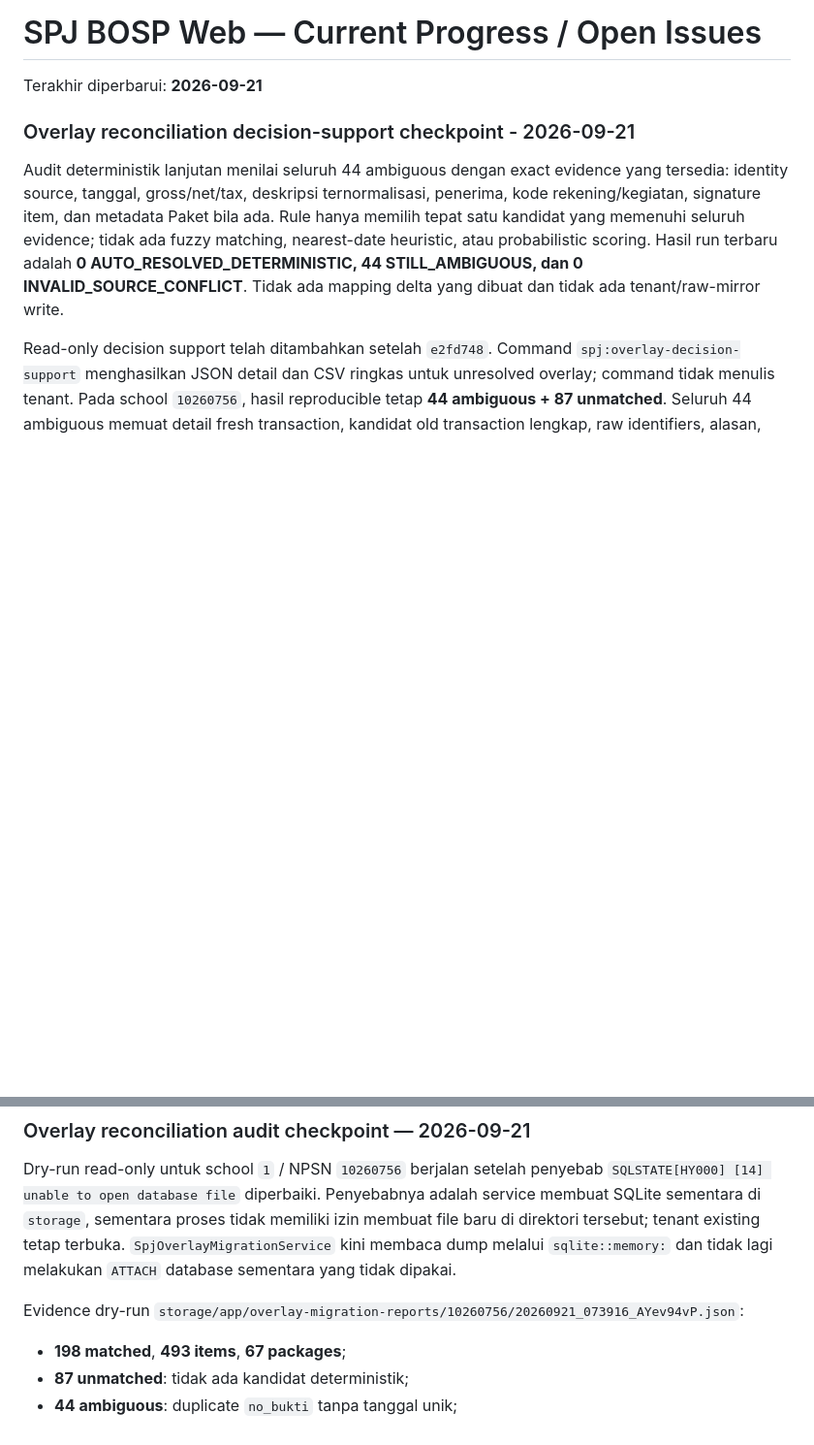
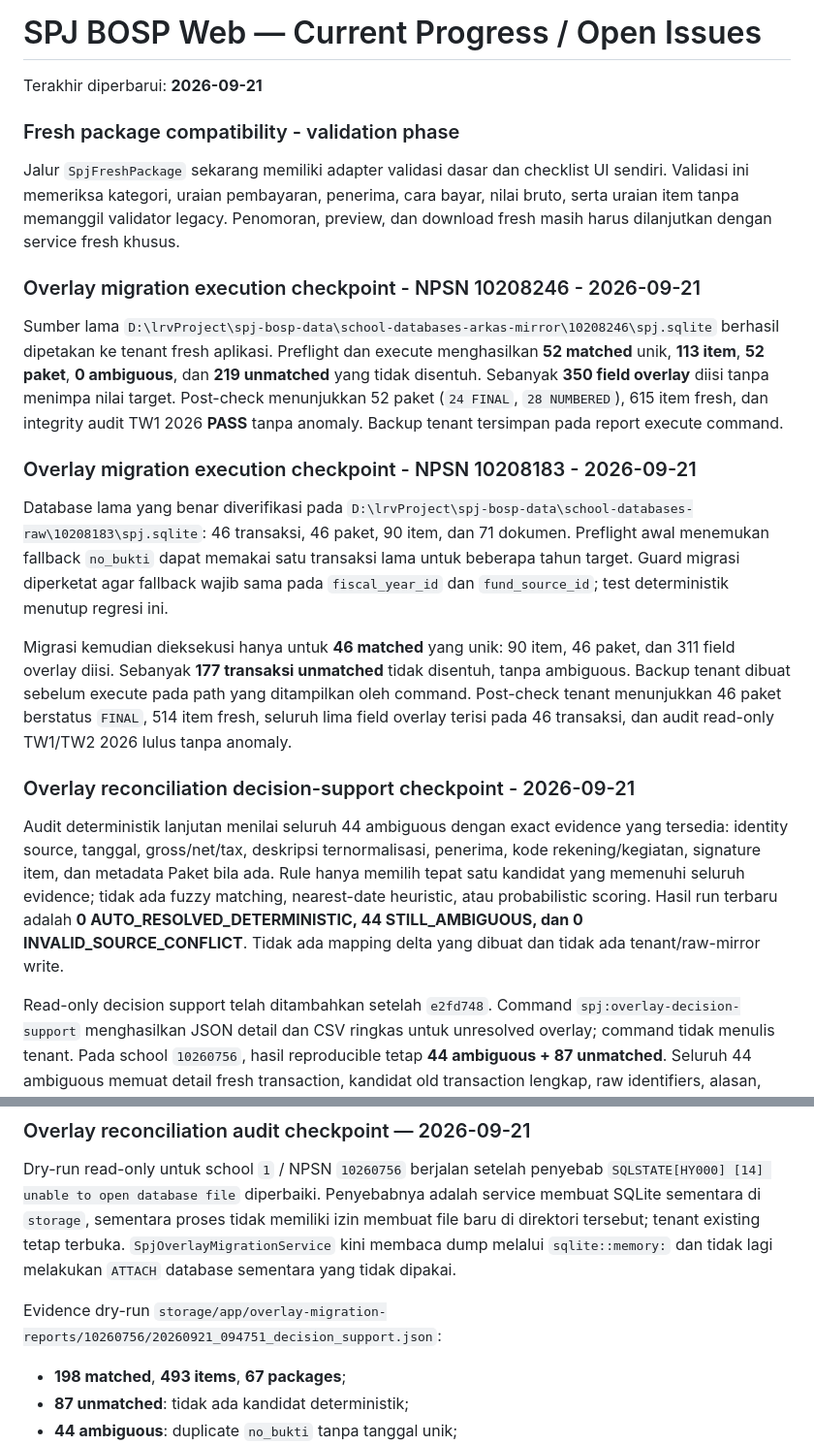
Before and after one commit to amwaluddinlubis-code/APP-SPJ, a Markdown page: docs/CURRENT_PROGRESS.md, 2 parts joined by grey strips. Shown at 97% size. Rendered like a GitHub page; blank space fills up the shorter version.

Commit message:
docs: record overlay reconciliation outcome

```diff
--- a/docs/CURRENT_PROGRESS.md
+++ b/docs/CURRENT_PROGRESS.md
@@ -1,6 +1,39 @@
 # SPJ BOSP Web — Current Progress / Open Issues
 
 Terakhir diperbarui: **2026-09-21**
+
+### Fresh package compatibility - validation phase
+
+Jalur `SpjFreshPackage` sekarang memiliki adapter validasi dasar dan checklist
+UI sendiri. Validasi ini memeriksa kategori, uraian pembayaran, penerima, cara
+bayar, nilai bruto, serta uraian item tanpa memanggil validator legacy. Penomoran,
+preview, dan download fresh masih harus dilanjutkan dengan service fresh khusus.
+
+### Overlay migration execution checkpoint - NPSN 10208246 - 2026-09-21
+
+Sumber lama `D:\lrvProject\spj-bosp-data\school-databases-arkas-mirror\10208246\spj.sqlite`
+berhasil dipetakan ke tenant fresh aplikasi. Preflight dan execute menghasilkan
+**52 matched** unik, **113 item**, **52 paket**, **0 ambiguous**, dan **219
+unmatched** yang tidak disentuh. Sebanyak **350 field overlay** diisi tanpa
+menimpa nilai target. Post-check menunjukkan 52 paket (`24 FINAL`, `28
+NUMBERED`), 615 item fresh, dan integrity audit TW1 2026 **PASS** tanpa anomaly.
+Backup tenant tersimpan pada report execute command.
+
+### Overlay migration execution checkpoint - NPSN 10208183 - 2026-09-21
+
+Database lama yang benar diverifikasi pada
+`D:\lrvProject\spj-bosp-data\school-databases-raw\10208183\spj.sqlite`:
+46 transaksi, 46 paket, 90 item, dan 71 dokumen. Preflight awal menemukan
+fallback `no_bukti` dapat memakai satu transaksi lama untuk beberapa tahun
+target. Guard migrasi diperketat agar fallback wajib sama pada
+`fiscal_year_id` dan `fund_source_id`; test deterministik menutup regresi ini.
+
+Migrasi kemudian dieksekusi hanya untuk **46 matched** yang unik: 90 item, 46
+paket, dan 311 field overlay diisi. Sebanyak **177 transaksi unmatched** tidak
+disentuh, tanpa ambiguous. Backup tenant dibuat sebelum execute pada path yang
+ditampilkan oleh command. Post-check tenant menunjukkan 46 paket berstatus
+`FINAL`, 514 item fresh, seluruh lima field overlay terisi pada 46 transaksi,
+dan audit read-only TW1/TW2 2026 lulus tanpa anomaly.
 
 ### Overlay reconciliation decision-support checkpoint - 2026-09-21
 
@@ -48,7 +81,7 @@ memiliki izin membuat file baru di direktori tersebut; tenant existing tetap
 terbuka. `SpjOverlayMigrationService` kini membaca dump melalui `sqlite::memory:`
 dan tidak lagi melakukan `ATTACH` database sementara yang tidak dipakai.
 
-Evidence dry-run `storage/app/overlay-migration-reports/10260756/20260921_073916_AYev94vP.json`:
+Evidence dry-run `storage/app/overlay-migration-reports/10260756/20260921_094751_decision_support.json`:
 
 - **198 matched**, **493 items**, **67 packages**;
 - **87 unmatched**: tidak ada kandidat deterministik;
```
Also changed, not shown: docs/DEVELOPMENT_ROADMAP.md (+13 -1 lines), docs/OVERLAY_MIGRATION_RUNBOOK.md (+15 -4 lines).
